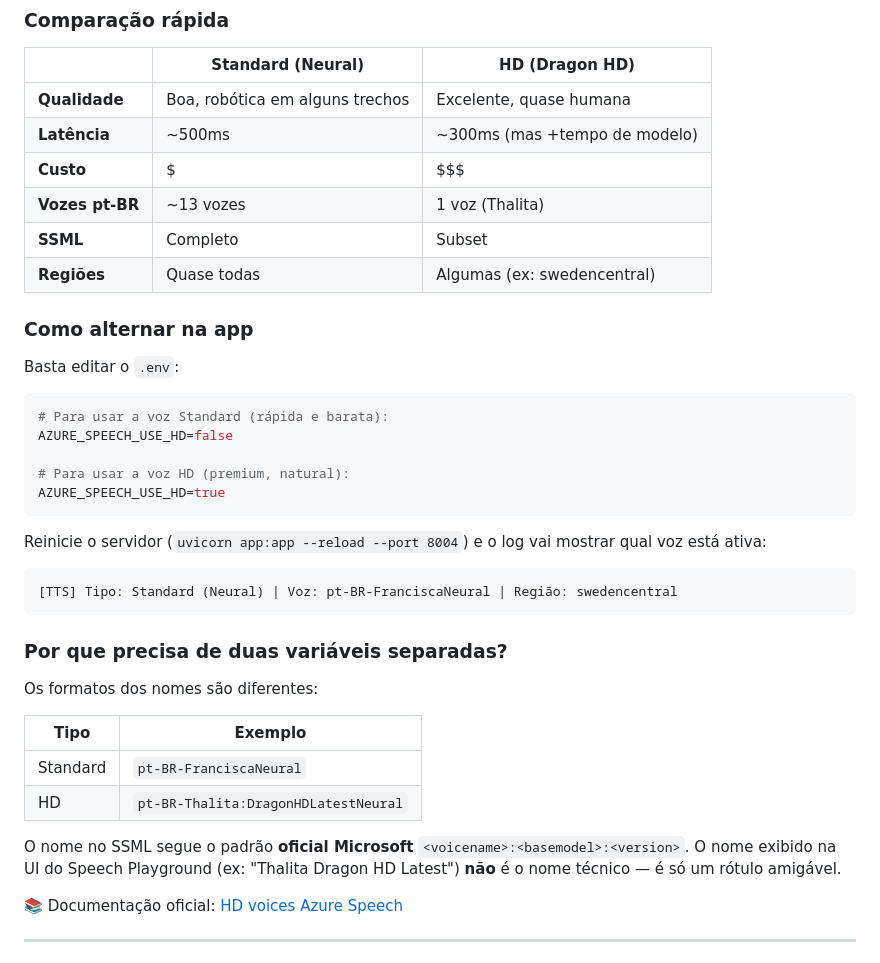
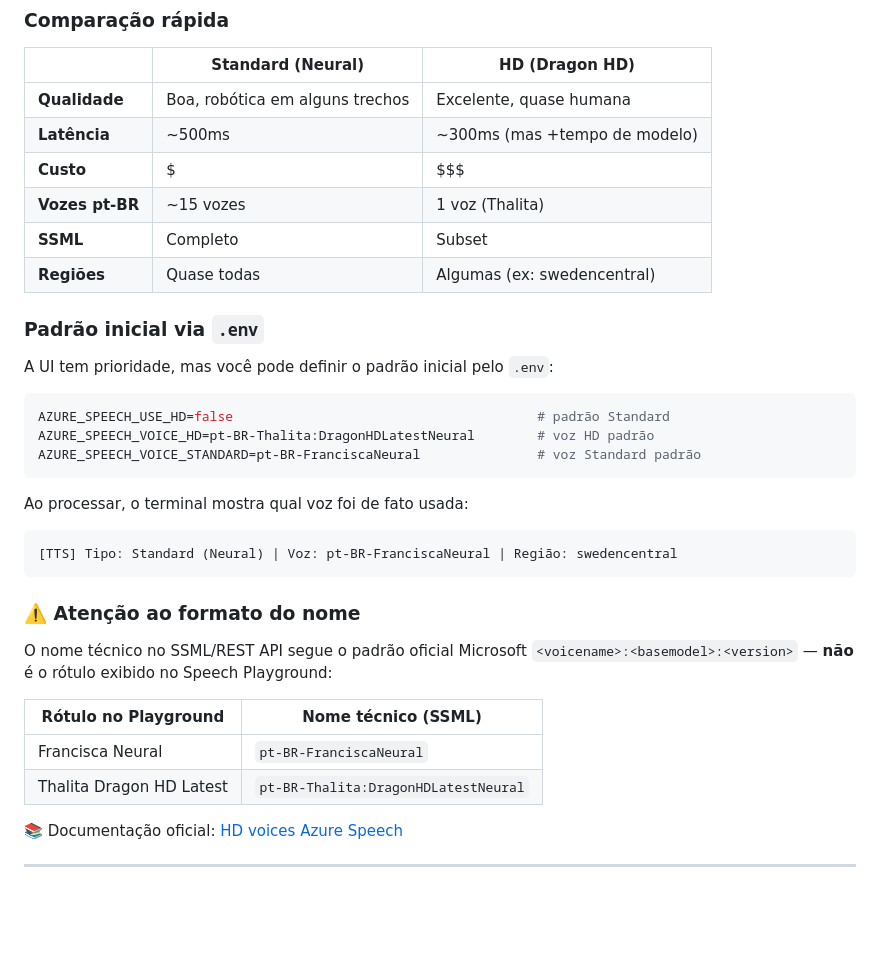
Before and after one commit to frotaadriano/workshop-ai-session3, a Markdown page: 04_llm_tts/README.md, the part around one of its changes. Drawn GitHub-style; blank space fills up the shorter version.

````diff
--- a/04_llm_tts/README.md
+++ b/04_llm_tts/README.md
@@ -104,38 +144,34 @@ O Azure Speech oferece **dois tipos principais** de vozes para Text-to-Speech. E
 | **Qualidade** | Boa, robótica em alguns trechos | Excelente, quase humana |
 | **Latência** | ~500ms | ~300ms (mas +tempo de modelo) |
 | **Custo** | $ | $$$ |
-| **Vozes pt-BR** | ~13 vozes | 1 voz (Thalita) |
+| **Vozes pt-BR** | ~15 vozes | 1 voz (Thalita) |
 | **SSML** | Completo | Subset |
 | **Regiões** | Quase todas | Algumas (ex: swedencentral) |
 
-### Como alternar na app
+### Padrão inicial via `.env`
 
-Basta editar o `.env`:
+A UI tem prioridade, mas você pode definir o padrão inicial pelo `.env`:
 
 ```env
-# Para usar a voz Standard (rápida e barata):
-AZURE_SPEECH_USE_HD=false
-
-# Para usar a voz HD (premium, natural):
-AZURE_SPEECH_USE_HD=true
+AZURE_SPEECH_USE_HD=false                                       # padrão Standard
+AZURE_SPEECH_VOICE_HD=pt-BR-Thalita:DragonHDLatestNeural        # voz HD padrão
+AZURE_SPEECH_VOICE_STANDARD=pt-BR-FranciscaNeural               # voz Standard padrão
 ```
 
-Reinicie o servidor (`uvicorn app:app --reload --port 8004`) e o log vai mostrar qual voz está ativa:
+Ao processar, o terminal mostra qual voz foi de fato usada:
 
 ```
 [TTS] Tipo: Standard (Neural) | Voz: pt-BR-FranciscaNeural | Região: swedencentral
 ```
 
-### Por que precisa de duas variáveis separadas?
+### ⚠️ Atenção ao formato do nome
 
-Os formatos dos nomes são diferentes:
+O nome técnico no SSML/REST API segue o padrão oficial Microsoft `<voicename>:<basemodel>:<version>` — **não** é o rótulo exibido no Speech Playground:
 
-| Tipo | Exemplo |
+| Rótulo no Playground | Nome técnico (SSML) |
 |---|---|
-| Standard | `pt-BR-FranciscaNeural` |
-| HD | `pt-BR-Thalita:DragonHDLatestNeural` |
-
-O nome no SSML segue o padrão **oficial Microsoft** `<voicename>:<basemodel>:<version>`. O nome exibido na UI do Speech Playground (ex: "Thalita Dragon HD Latest") **não** é o nome técnico — é só um rótulo amigável.
+| Francisca Neural | `pt-BR-FranciscaNeural` |
+| Thalita Dragon HD Latest | `pt-BR-Thalita:DragonHDLatestNeural` |
 
 📚 Documentação oficial: [HD voices Azure Speech](https://learn.microsoft.com/azure/ai-services/speech-service/high-definition-voices)
 
````
Also changed, not shown: other parts of 04_llm_tts/README.md (+43 -3 lines), 04_llm_tts/changelog.md (+15 -0 lines).
